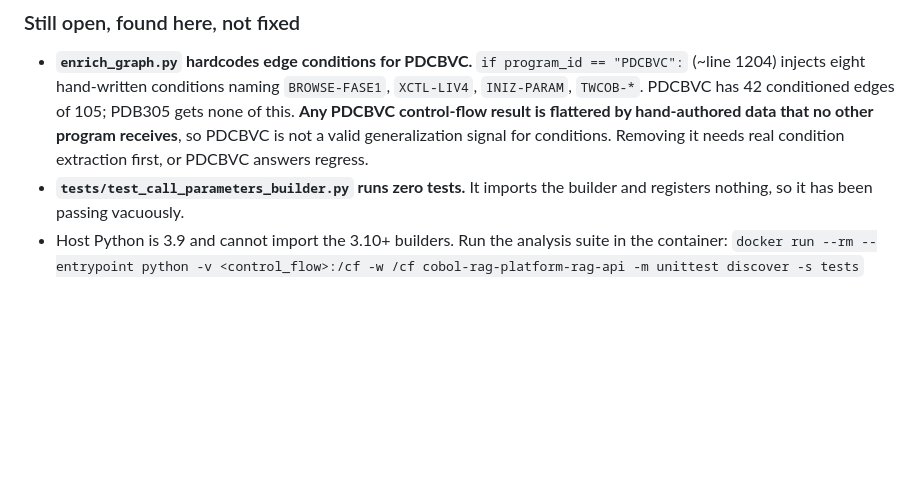
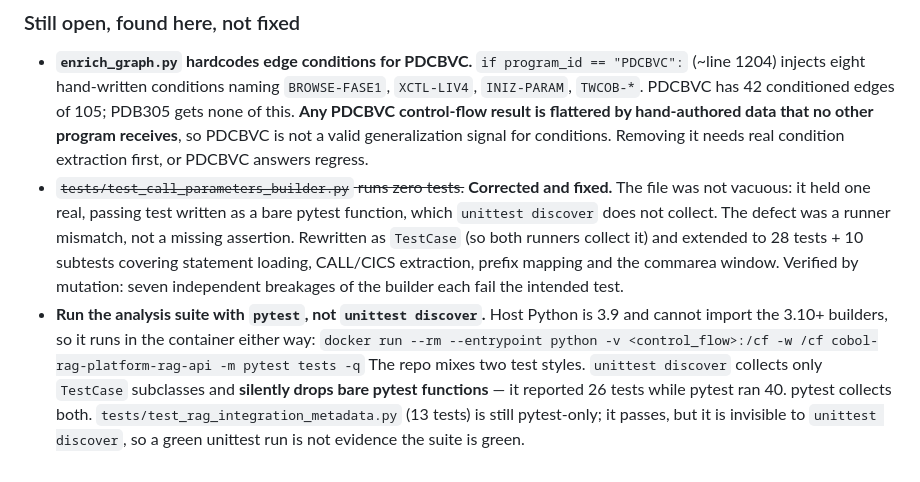
Before and after one commit to erminlilaj/cobol-rag-pipeline, a Markdown page: docs/HANDOFF_2026-08-25.md, the part around the change. Rendered like a GitHub page; blank space fills up the shorter version.

Commit message:
Correct the test-runner guidance: unittest discover hides 13 pytest-style tests

```diff
--- a/docs/HANDOFF_2026-08-25.md
+++ b/docs/HANDOFF_2026-08-25.md
@@ -919,7 +919,16 @@ whatever the new output says. **The sealed holdout is untouched and references n
   control-flow result is flattered by hand-authored data that no other program receives**, so PDCBVC
   is not a valid generalization signal for conditions. Removing it needs real condition extraction
   first, or PDCBVC answers regress.
-- **`tests/test_call_parameters_builder.py` runs zero tests.** It imports the builder and registers
-  nothing, so it has been passing vacuously.
-- Host Python is 3.9 and cannot import the 3.10+ builders. Run the analysis suite in the container:
-  `docker run --rm --entrypoint python -v <control_flow>:/cf -w /cf cobol-rag-platform-rag-api -m unittest discover -s tests`
+- ~~`tests/test_call_parameters_builder.py` runs zero tests.~~ **Corrected and fixed.** The file was
+  not vacuous: it held one real, passing test written as a bare pytest function, which
+  `unittest discover` does not collect. The defect was a runner mismatch, not a missing assertion.
+  Rewritten as `TestCase` (so both runners collect it) and extended to 28 tests + 10 subtests covering
+  statement loading, CALL/CICS extraction, prefix mapping and the commarea window. Verified by
+  mutation: seven independent breakages of the builder each fail the intended test.
+- **Run the analysis suite with `pytest`, not `unittest discover`.** Host Python is 3.9 and cannot
+  import the 3.10+ builders, so it runs in the container either way:
+  `docker run --rm --entrypoint python -v <control_flow>:/cf -w /cf cobol-rag-platform-rag-api -m pytest tests -q`
+  The repo mixes two test styles. `unittest discover` collects only `TestCase` subclasses and
+  **silently drops bare pytest functions** — it reported 26 tests while pytest ran 40. pytest collects
+  both. `tests/test_rag_integration_metadata.py` (13 tests) is still pytest-only; it passes, but it is
+  invisible to `unittest discover`, so a green unittest run is not evidence the suite is green.
```
